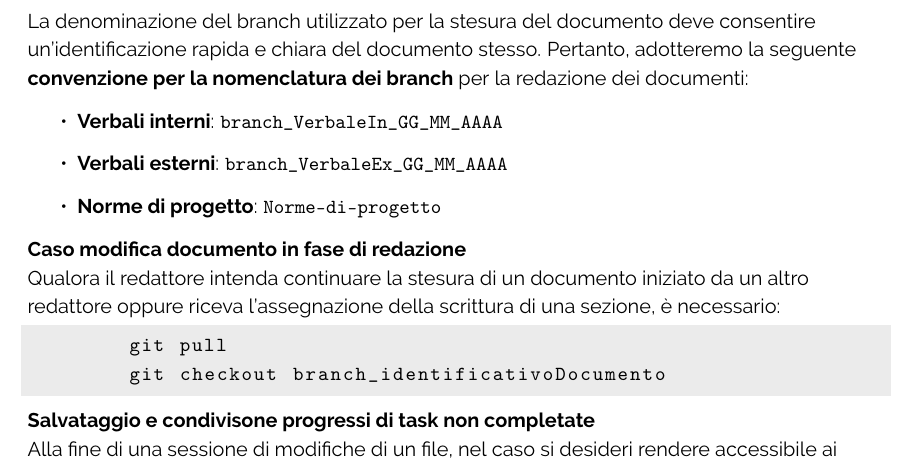
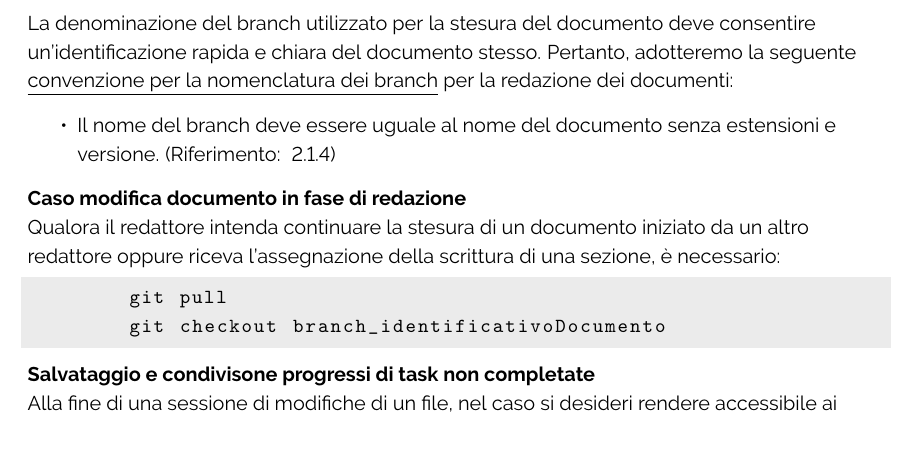
Before and after one commit to ByteOps-swe/Sorgente-documenti, a LaTeX document (Documents/RTB/Norme di progetto/Norme di progetto.tex): part of page 8 of 19, cut so that both start at the same text. Compiled offline with pdfLaTeX.

Commit message:
lievi modifiche

```diff
--- a/Documents/RTB/Norme di progetto/Norme di progetto.tex
+++ b/Documents/RTB/Norme di progetto/Norme di progetto.tex
@@ -219,13 +219,16 @@ Dalla repository  "Sorgente documenti" contenente i sorgenti \LaTeX, il redattor
     git commit -m "Descrizione del commit"
     git push origin branch_identificativoDocumento
         \end{lstlisting}
-    La denominazione del branch utilizzato per la stesura del documento deve consentire un'identificazione rapida e chiara del documento stesso. Pertanto, adotteremo la seguente \textbf{convenzione per la nomenclatura dei branch} per la redazione dei documenti:
+    La denominazione del branch utilizzato per la stesura del documento deve consentire un'identificazione rapida e chiara del documento stesso. Pertanto, adotteremo la seguente \underline{convenzione per la nomenclatura dei branch} per la redazione dei documenti:
+    \begin{itemize}
+        \item     Il nome del branch deve essere uguale al nome del documento senza estensioni e versione. (Riferimento: ~\ref{sec:NomeFile})
+    \end{itemize}
 
-    \begin{itemize}
-        \item \textbf{Verbali interni}: \verb|branch_VerbaleIn_GG_MM_AAAA|
-        \item \textbf{Verbali esterni}: \verb|branch_VerbaleEx_GG_MM_AAAA|
-        \item \textbf{Norme di progetto}: \verb|Norme-di-progetto|
-    \end{itemize}
+    %\begin{itemize}
+     %   \item \textbf{Verbali interni}: \verb|branch_VerbaleIn_GG_MM_AAAA|
+      %  \item \textbf{Verbali esterni}: \verb|branch_VerbaleEx_GG_MM_AAAA|
+       % \item \textbf{Norme di progetto}: \verb|Norme-di-progetto|
+    %\end{itemize}
 
     \textbf{Caso modifica documento in fase di redazione}\\
    Qualora il redattore intenda continuare la stesura di un documento iniziato da un altro redattore oppure riceva l'assegnazione della scrittura di una sezione, è necessario:
```
